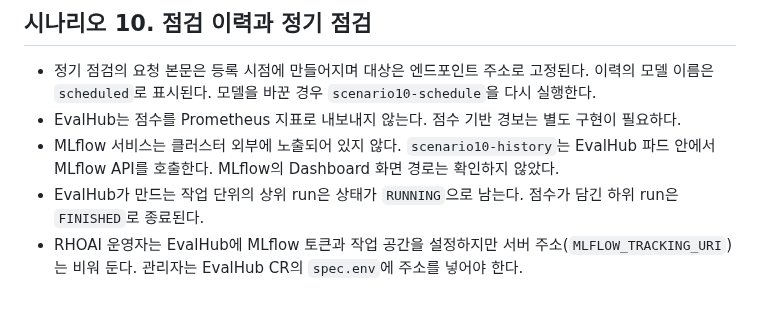
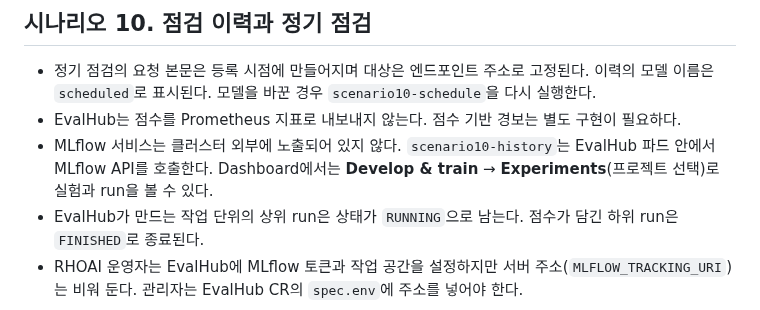
Before and after one commit to jangminjun/openshift-ai-security-demo, a Markdown page: lessonlearn.md, the part around the change. Rendered like a GitHub page.

```diff
--- a/lessonlearn.md
+++ b/lessonlearn.md
@@ -128,7 +128,7 @@
 
 - 정기 점검의 요청 본문은 등록 시점에 만들어지며 대상은 엔드포인트 주소로 고정된다. 이력의 모델 이름은 `scheduled`로 표시된다. 모델을 바꾼 경우 `scenario10-schedule`을 다시 실행한다.
 - EvalHub는 점수를 Prometheus 지표로 내보내지 않는다. 점수 기반 경보는 별도 구현이 필요하다.
-- MLflow 서비스는 클러스터 외부에 노출되어 있지 않다. `scenario10-history`는 EvalHub 파드 안에서 MLflow API를 호출한다. MLflow의 Dashboard 화면 경로는 확인하지 않았다.
+- MLflow 서비스는 클러스터 외부에 노출되어 있지 않다. `scenario10-history`는 EvalHub 파드 안에서 MLflow API를 호출한다. Dashboard에서는 **Develop & train** → **Experiments**(프로젝트 선택)로 실험과 run을 볼 수 있다.
 - EvalHub가 만드는 작업 단위의 상위 run은 상태가 `RUNNING`으로 남는다. 점수가 담긴 하위 run은 `FINISHED`로 종료된다.
 - RHOAI 운영자는 EvalHub에 MLflow 토큰과 작업 공간을 설정하지만 서버 주소(`MLFLOW_TRACKING_URI`)는 비워 둔다. 관리자는 EvalHub CR의 `spec.env`에 주소를 넣어야 한다.
 
```
Also changed, not shown: scenarios/10-security-check-history.md (+5 -1 lines), scenarios/images/10/04-mlflow-model-security-checks-runs.png (added).
